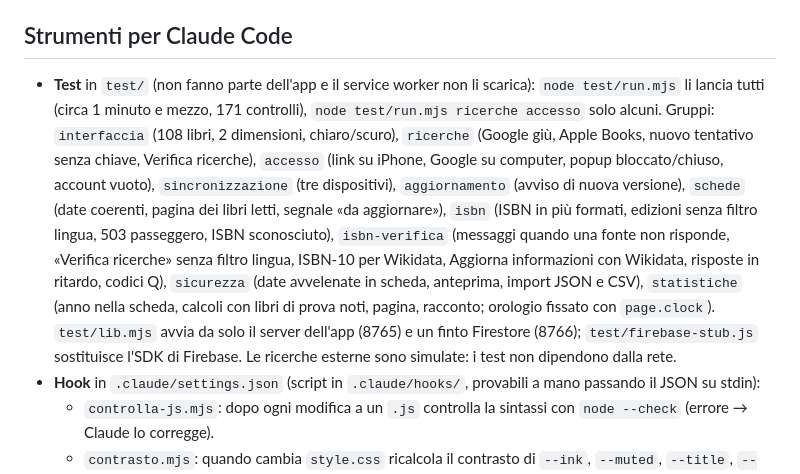
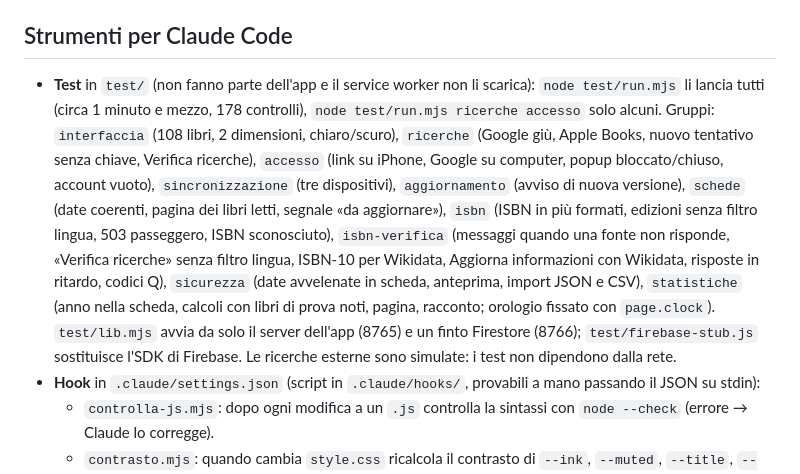
Before and after one commit to Margaz90/Libreria, a Markdown page: CLAUDE.md, the part around the change. GitHub-like rendering.

Commit message:
CLAUDE.md: conteggio dei controlli aggiornato a 178
Co-Authored-By: Claude Sonnet 5.5 <noreply@anthropic.com>
Claude-Session: https://claude.ai/code/session_01JaZxxDmpz9REkFNApEaPRN

```diff
--- a/CLAUDE.md
+++ b/CLAUDE.md
@@ -55,7 +55,7 @@ App personale di Diego per tracciare i libri letti, in lettura e da leggere. Ris
 - Commit in italiano, poi push su `main` (la pubblicazione su Pages è automatica).
 
 ## Strumenti per Claude Code
-- **Test** in `test/` (non fanno parte dell'app e il service worker non li scarica): `node test/run.mjs` li lancia tutti (circa 1 minuto e mezzo, 171 controlli), `node test/run.mjs ricerche accesso` solo alcuni. Gruppi: `interfaccia` (108 libri, 2 dimensioni, chiaro/scuro), `ricerche` (Google giù, Apple Books, nuovo tentativo senza chiave, Verifica ricerche), `accesso` (link su iPhone, Google su computer, popup bloccato/chiuso, account vuoto), `sincronizzazione` (tre dispositivi), `aggiornamento` (avviso di nuova versione), `schede` (date coerenti, pagina dei libri letti, segnale «da aggiornare»), `isbn` (ISBN in più formati, edizioni senza filtro lingua, 503 passeggero, ISBN sconosciuto), `isbn-verifica` (messaggi quando una fonte non risponde, «Verifica ricerche» senza filtro lingua, ISBN-10 per Wikidata, Aggiorna informazioni con Wikidata, risposte in ritardo, codici Q), `sicurezza` (date avvelenate in scheda, anteprima, import JSON e CSV), `statistiche` (anno nella scheda, calcoli con libri di prova noti, pagina, racconto; orologio fissato con `page.clock`). `test/lib.mjs` avvia da solo il server dell'app (8765) e un finto Firestore (8766); `test/firebase-stub.js` sostituisce l'SDK di Firebase. Le ricerche esterne sono simulate: i test non dipendono dalla rete.
+- **Test** in `test/` (non fanno parte dell'app e il service worker non li scarica): `node test/run.mjs` li lancia tutti (circa 1 minuto e mezzo, 178 controlli), `node test/run.mjs ricerche accesso` solo alcuni. Gruppi: `interfaccia` (108 libri, 2 dimensioni, chiaro/scuro), `ricerche` (Google giù, Apple Books, nuovo tentativo senza chiave, Verifica ricerche), `accesso` (link su iPhone, Google su computer, popup bloccato/chiuso, account vuoto), `sincronizzazione` (tre dispositivi), `aggiornamento` (avviso di nuova versione), `schede` (date coerenti, pagina dei libri letti, segnale «da aggiornare»), `isbn` (ISBN in più formati, edizioni senza filtro lingua, 503 passeggero, ISBN sconosciuto), `isbn-verifica` (messaggi quando una fonte non risponde, «Verifica ricerche» senza filtro lingua, ISBN-10 per Wikidata, Aggiorna informazioni con Wikidata, risposte in ritardo, codici Q), `sicurezza` (date avvelenate in scheda, anteprima, import JSON e CSV), `statistiche` (anno nella scheda, calcoli con libri di prova noti, pagina, racconto; orologio fissato con `page.clock`). `test/lib.mjs` avvia da solo il server dell'app (8765) e un finto Firestore (8766); `test/firebase-stub.js` sostituisce l'SDK di Firebase. Le ricerche esterne sono simulate: i test non dipendono dalla rete.
 - **Hook** in `.claude/settings.json` (script in `.claude/hooks/`, provabili a mano passando il JSON su stdin):
   - `controlla-js.mjs`: dopo ogni modifica a un `.js` controlla la sintassi con `node --check` (errore → Claude lo corregge).
   - `contrasto.mjs`: quando cambia `style.css` ricalcola il contrasto di `--ink`, `--muted`, `--title`, `--accent` su `--bg`/`--surface` e di `--accent-ink` su `--accent`, in chiaro e in scuro; sotto 4,5:1 segnala il problema (`--coral` è decorativo e non viene controllato). A mano: `node .claude/hooks/contrasto.mjs style.css`.
```
